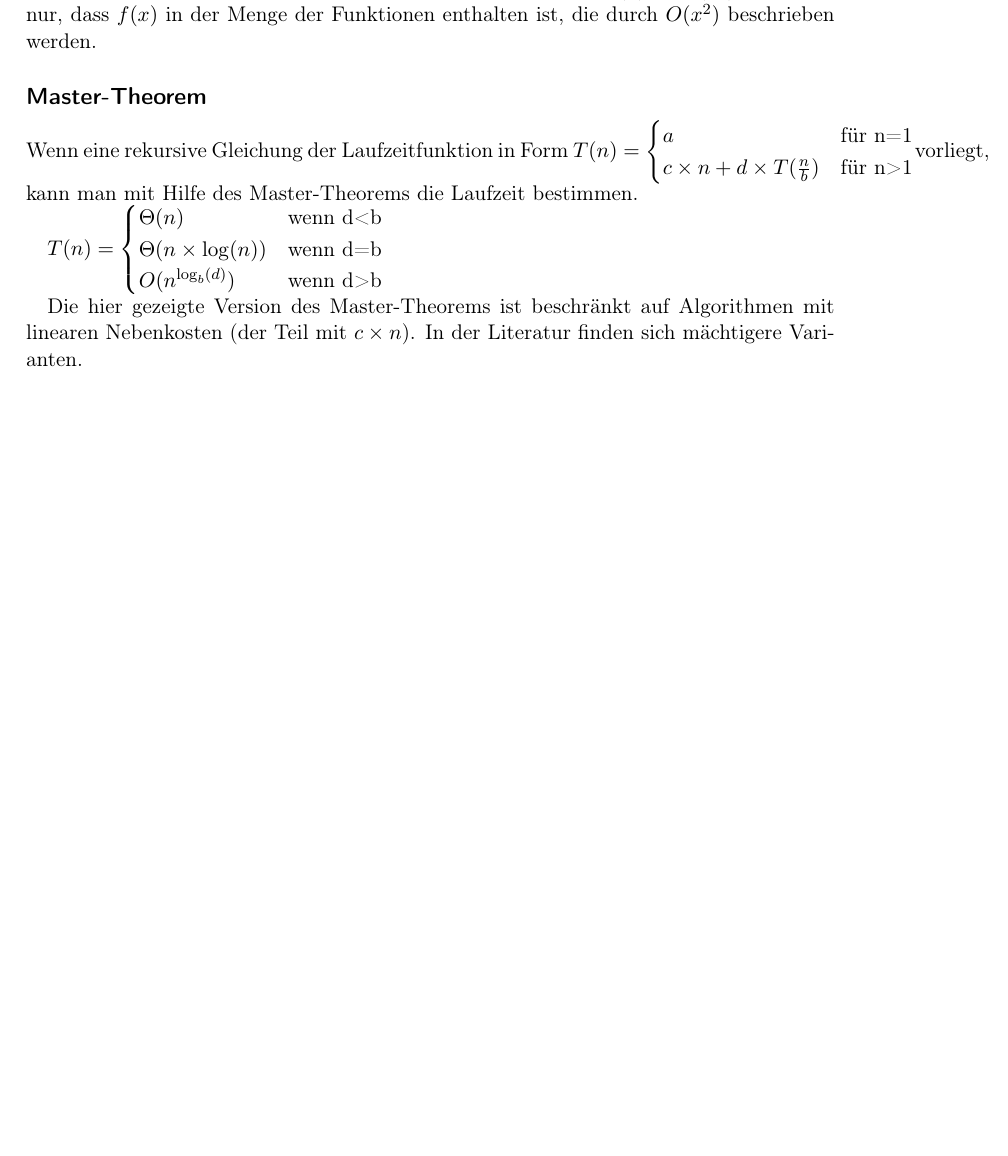
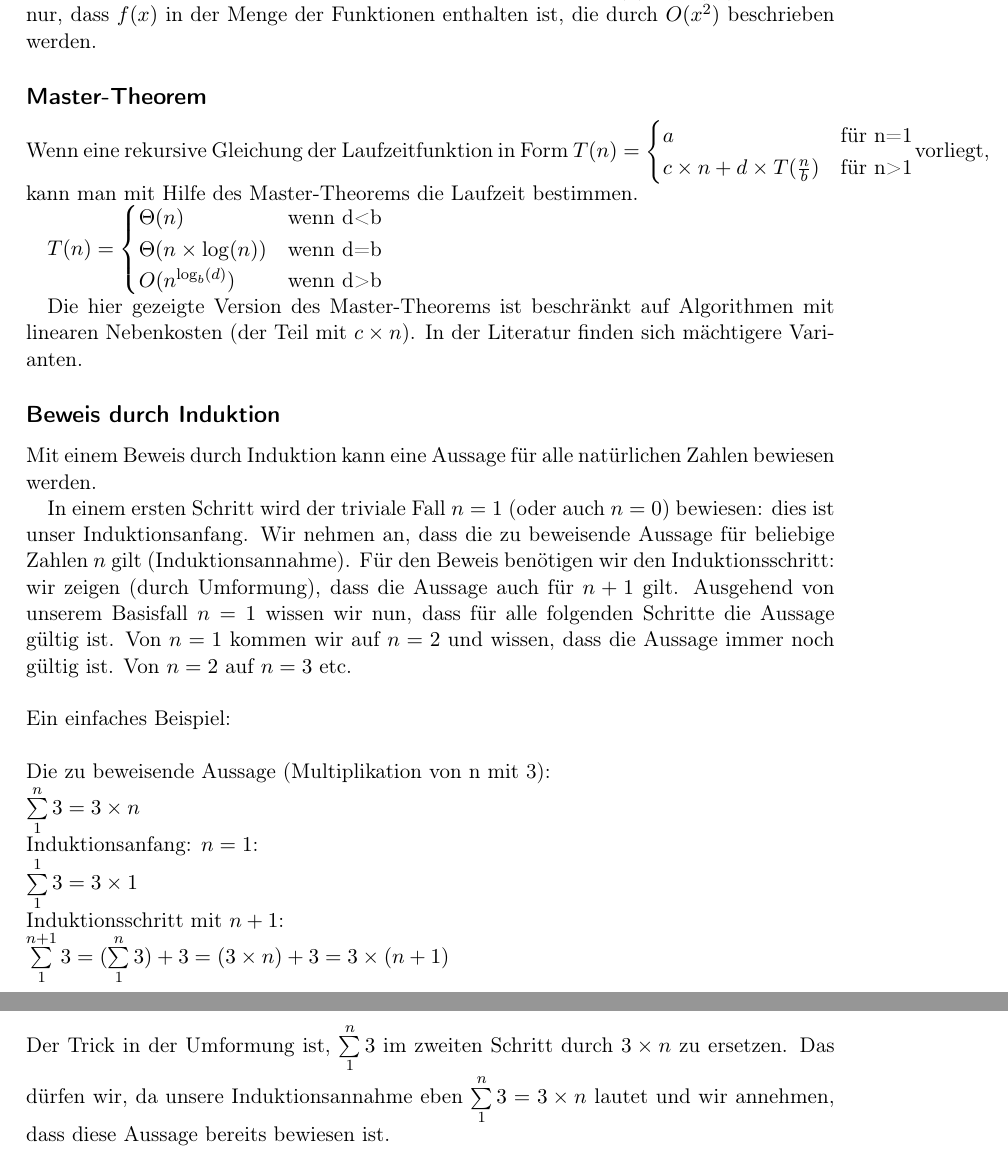
Before and after one commit to mhaas/Algorithmen---Datenstruktur--Glossar, a LaTeX document (glossar.tex): part of page 2 of 2 before the commit and two parts of pages 2 and 3 of 3 after it, the two joined at a grey line, cut so that both start at the same text, the shorter picture padded with empty space. Compiled offline with pdfLaTeX; the source files are stored in an older character set and shown here as Unicode.

Commit message:
Induktive Beweise.

```diff
--- a/glossar.tex
+++ b/glossar.tex
@@ -78,4 +78,38 @@ O(n^{\log_{b}(d)}) & \mbox{wenn d>b}\end{cases}$
 Die hier gezeigte Version des Master-Theorems ist beschränkt auf Algorithmen
 mit linearen Nebenkosten (der Teil mit $c\times n$). In der Literatur
 finden sich mächtigere Varianten.
+
+\subsection*{Beweis durch Induktion}
+
+Mit einem Beweis durch Induktion kann eine Aussage für alle
+natürlichen Zahlen bewiesen werden.
+
+In einem ersten Schritt wird der triviale Fall $n=1$
+(oder auch $n=0$) bewiesen: dies ist unser Induktionsanfang.
+Wir nehmen an, dass die zu beweisende Aussage für beliebige
+Zahlen $n$ gilt (Induktionsannahme).
+Für den Beweis benötigen wir den Induktionsschritt:
+wir zeigen (durch Umformung),
+dass die Aussage auch für $n+1$ gilt.
+Ausgehend von unserem Basisfall $n=1$ wissen wir nun,
+dass für alle folgenden Schritte die Aussage gültig ist.
+Von $n=1$ kommen wir auf $n=2$ und wissen, dass die Aussage immer
+noch gültig ist. Von $n=2$ auf $n=3$ etc.\\
+\\
+Ein einfaches Beispiel:\\
+\\
+Die zu beweisende Aussage (Multiplikation von n mit 3):\\
+$\sum\limits_{1}^n{3}=3\times n$ \\
+Induktionsanfang: $n=1$:\\
+$\sum\limits_{1}^1{3}=3\times 1$ \\
+Induktionsschritt mit $n+1$: \\
+$\sum\limits_{1}^{n+1}{3}=(\sum\limits_{1}^n{3})+3=(3\times n) + 3 = 3\times (n+1)$\\
+Der Trick in der Umformung ist, $\sum\limits_{1}^n{3}$ im zweiten Schritt
+durch $3 \times n$ zu ersetzen. Das dürfen wir, da unsere Induktionsannahme
+eben $\sum\limits_{1}^n{3}=3\times n$ lautet und wir annehmen, dass
+diese Aussage bereits bewiesen ist.
+
+
+
+
 \end{document}
```
